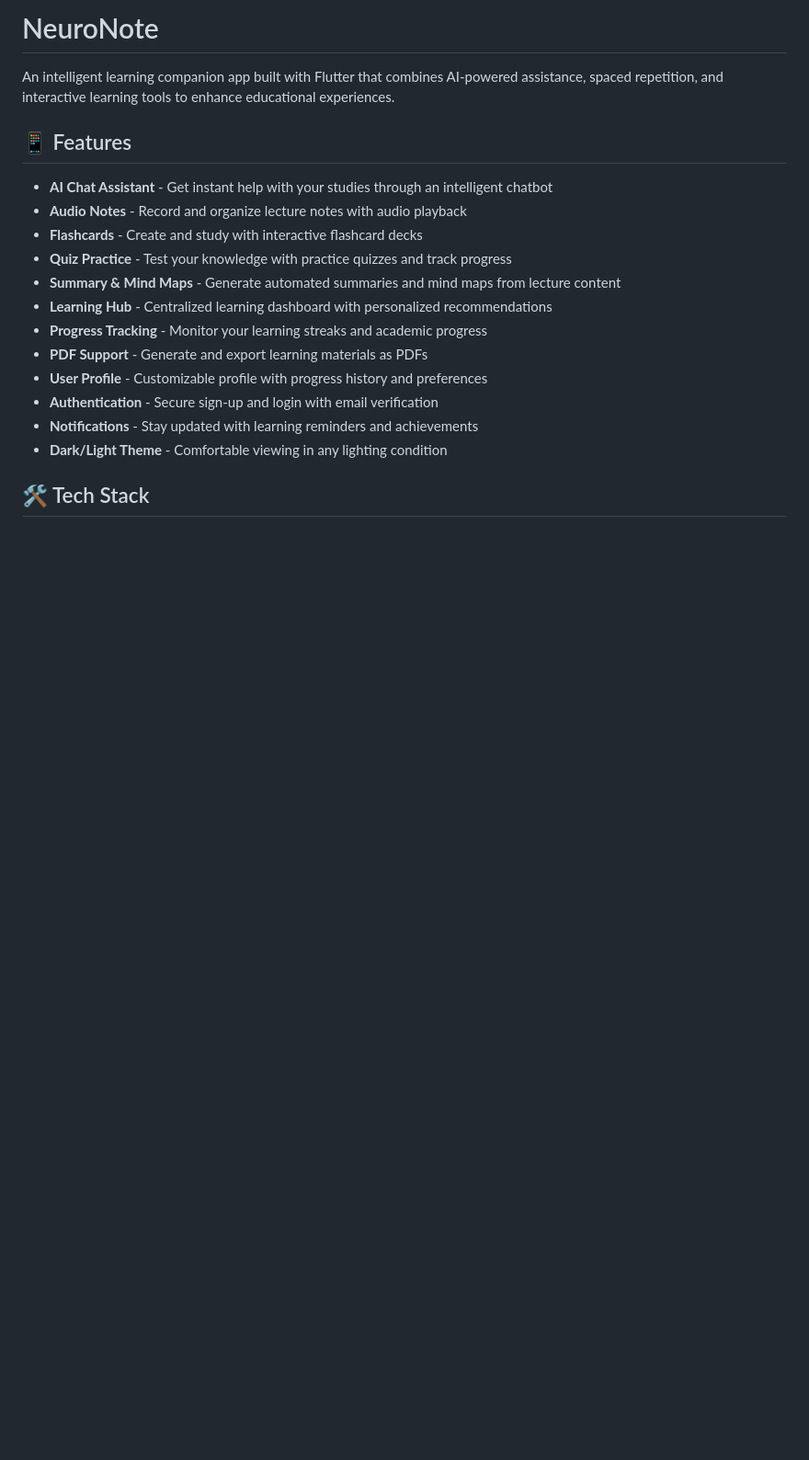
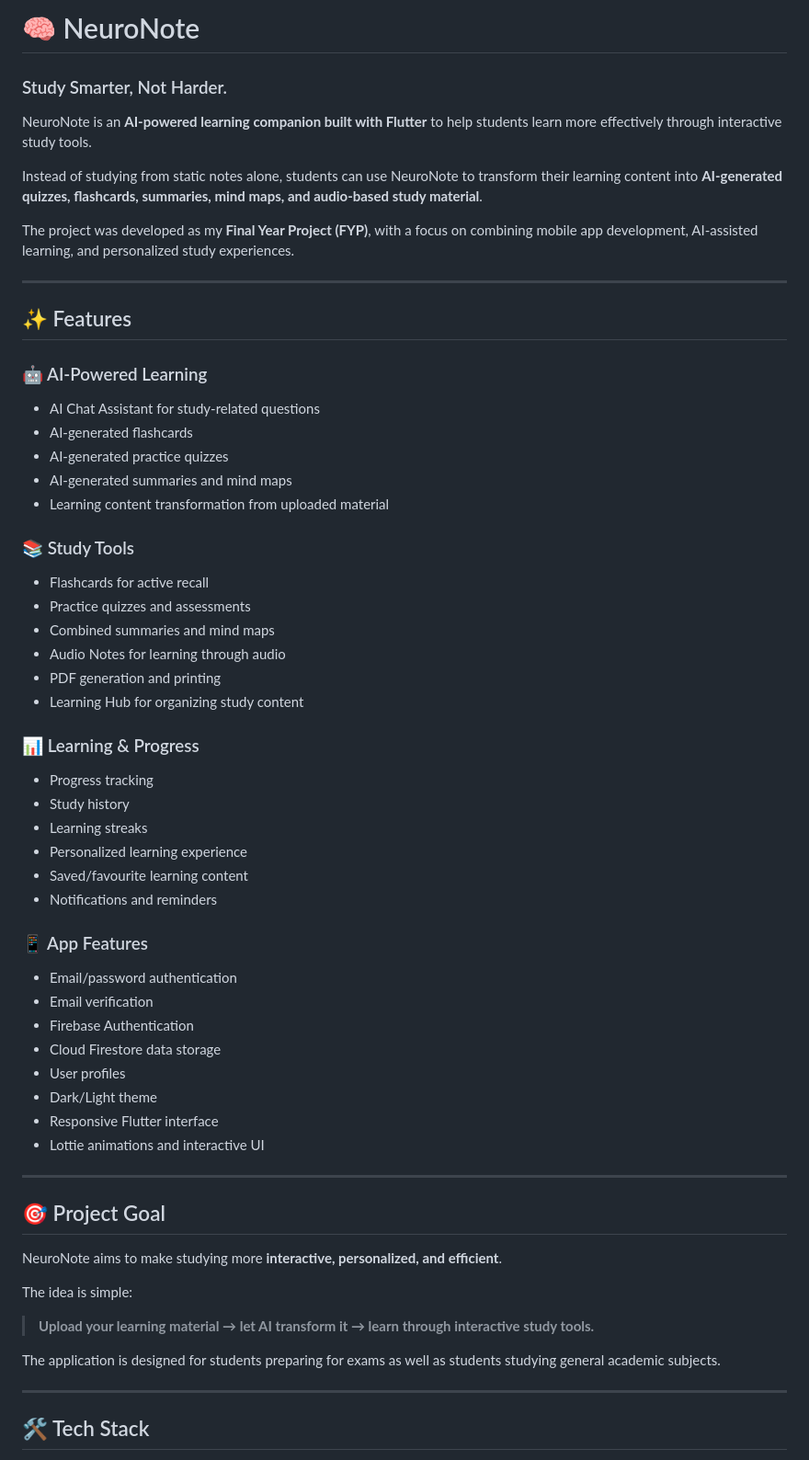
Before and after one commit to Misbah-Amjad/NeuroNote, a Markdown page: README.md, the part around one of its changes. Shown at 92% size. Rendered like a GitHub page; blank space fills up the shorter version.

```diff
--- a/README.md
+++ b/README.md
@@ -1,21 +1,67 @@
-# NeuroNote
+# 🧠 NeuroNote
 
-An intelligent learning companion app built with Flutter that combines AI-powered assistance, spaced repetition, and interactive learning tools to enhance educational experiences.
+### Study Smarter, Not Harder.
 
-## 📱 Features
+NeuroNote is an **AI-powered learning companion built with Flutter** to help students learn more effectively through interactive study tools.
 
-- **AI Chat Assistant** - Get instant help with your studies through an intelligent chatbot
-- **Audio Notes** - Record and organize lecture notes with audio playback
-- **Flashcards** - Create and study with interactive flashcard decks
-- **Quiz Practice** - Test your knowledge with practice quizzes and track progress
-- **Summary & Mind Maps** - Generate automated summaries and mind maps from lecture content
-- **Learning Hub** - Centralized learning dashboard with personalized recommendations
-- **Progress Tracking** - Monitor your learning streaks and academic progress
-- **PDF Support** - Generate and export learning materials as PDFs
-- **User Profile** - Customizable profile with progress history and preferences
-- **Authentication** - Secure sign-up and login with email verification
-- **Notifications** - Stay updated with learning reminders and achievements
-- **Dark/Light Theme** - Comfortable viewing in any lighting condition
+Instead of studying from static notes alone, students can use NeuroNote to transform their learning content into **AI-generated quizzes, flashcards, summaries, mind maps, and audio-based study material**.
+
+The project was developed as my **Final Year Project (FYP)**, with a focus on combining mobile app development, AI-assisted learning, and personalized study experiences.
+
+---
+
+## ✨ Features
+
+### 🤖 AI-Powered Learning
+
+* AI Chat Assistant for study-related questions
+* AI-generated flashcards
+* AI-generated practice quizzes
+* AI-generated summaries and mind maps
+* Learning content transformation from uploaded material
+
+### 📚 Study Tools
+
+* Flashcards for active recall
+* Practice quizzes and assessments
+* Combined summaries and mind maps
+* Audio Notes for learning through audio
+* PDF generation and printing
+* Learning Hub for organizing study content
+
+### 📊 Learning & Progress
+
+* Progress tracking
+* Study history
+* Learning streaks
+* Personalized learning experience
+* Saved/favourite learning content
+* Notifications and reminders
+
+### 📱 App Features
+
+* Email/password authentication
+* Email verification
+* Firebase Authentication
+* Cloud Firestore data storage
+* User profiles
+* Dark/Light theme
+* Responsive Flutter interface
+* Lottie animations and interactive UI
+
+---
+
+## 🎯 Project Goal
+
+NeuroNote aims to make studying more **interactive, personalized, and efficient**.
+
+The idea is simple:
+
+> **Upload your learning material → let AI transform it → learn through interactive study tools.**
+
+The application is designed for students preparing for exams as well as students studying general academic subjects.
+
+---
 
 ## 🛠️ Tech Stack
 
```
Also changed, not shown: other parts of README.md (+226 -127 lines).
